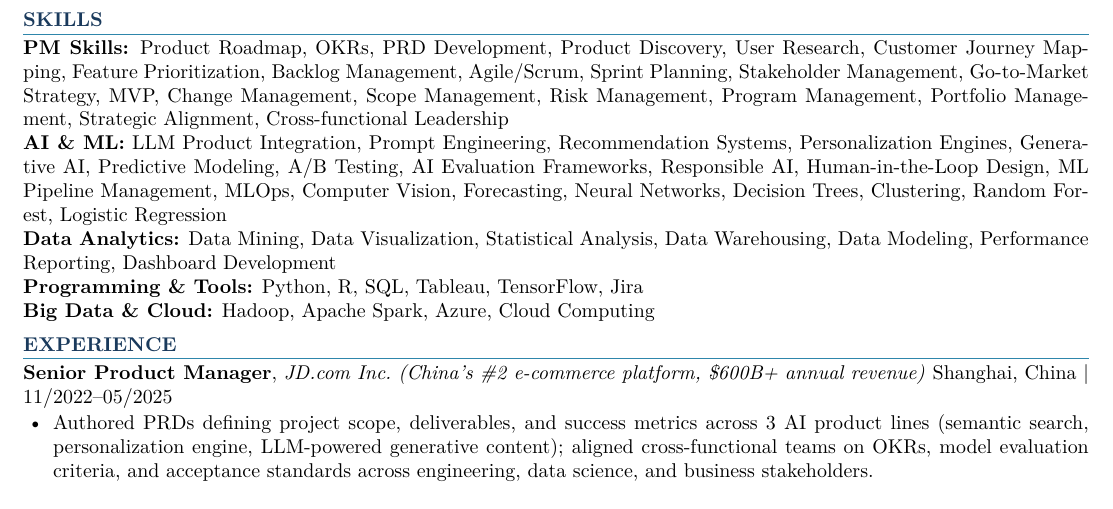
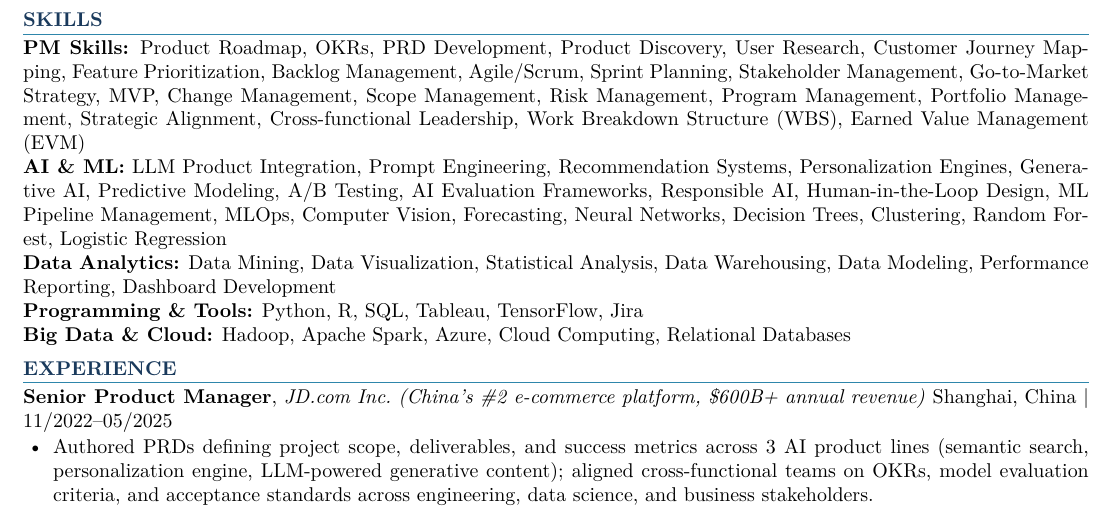
Before and after one commit to liukunli/jie-liu-career, a LaTeX CV (jie_liu_resume.tex): part of the page, cut so that both start at the same text. Compiled offline with pdfLaTeX.

Commit message:
Add back WBS, EVM (full names) and Relational Databases to skills
Co-Authored-By: Claude Sonnet 4.6 <noreply@anthropic.com>

```diff
--- a/jie_liu_resume.tex
+++ b/jie_liu_resume.tex
@@ -58,11 +58,11 @@ Master of Science in Management \& International Human Resource Management \hfil
 %---------- SKILLS ----------
 \section{Skills}
 
-\textbf{PM Skills:} Product Roadmap, OKRs, PRD Development, Product Discovery, User Research, Customer Journey Mapping, Feature Prioritization, Backlog Management, Agile/Scrum, Sprint Planning, Stakeholder Management, Go-to-Market Strategy, MVP, Change Management, Scope Management, Risk Management, Program Management, Portfolio Management, Strategic Alignment, Cross-functional Leadership\\
+\textbf{PM Skills:} Product Roadmap, OKRs, PRD Development, Product Discovery, User Research, Customer Journey Mapping, Feature Prioritization, Backlog Management, Agile/Scrum, Sprint Planning, Stakeholder Management, Go-to-Market Strategy, MVP, Change Management, Scope Management, Risk Management, Program Management, Portfolio Management, Strategic Alignment, Cross-functional Leadership, Work Breakdown Structure (WBS), Earned Value Management (EVM)\\
 \textbf{AI \& ML:} LLM Product Integration, Prompt Engineering, Recommendation Systems, Personalization Engines, Generative AI, Predictive Modeling, A/B Testing, AI Evaluation Frameworks, Responsible AI, Human-in-the-Loop Design, ML Pipeline Management, MLOps, Computer Vision, Forecasting, Neural Networks, Decision Trees, Clustering, Random Forest, Logistic Regression\\
 \textbf{Data Analytics:} Data Mining, Data Visualization, Statistical Analysis, Data Warehousing, Data Modeling, Performance Reporting, Dashboard Development\\
 \textbf{Programming \& Tools:} Python, R, SQL, Tableau, TensorFlow, Jira\\
-\textbf{Big Data \& Cloud:} Hadoop, Apache Spark, Azure, Cloud Computing
+\textbf{Big Data \& Cloud:} Hadoop, Apache Spark, Azure, Cloud Computing, Relational Databases
 
 %---------- EXPERIENCE ----------
 \section{Experience}
```
Also changed, not shown: jie_liu_resume.pdf.
